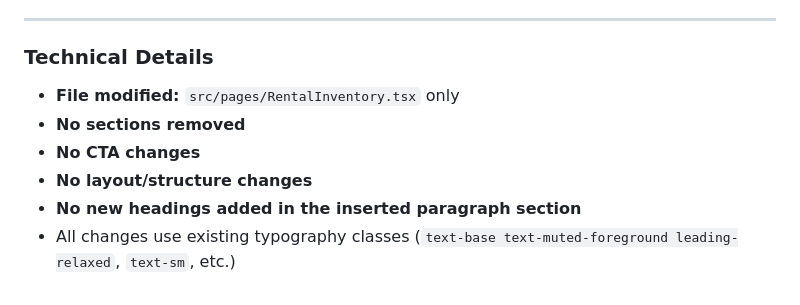
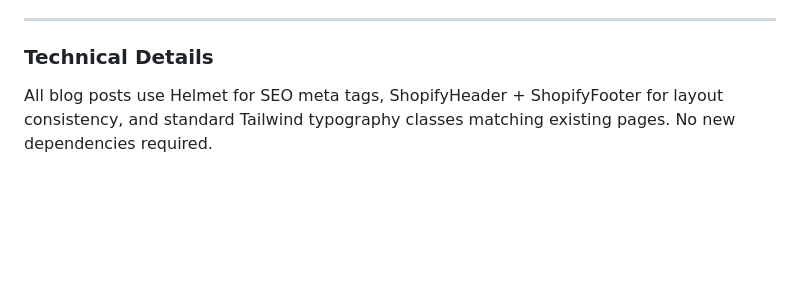
Before and after one commit to jerradgreen/sparkle-shine-letters, a Markdown page: .lovable/plan.md, the part around one of its changes. Drawn GitHub-style; blank space fills up the shorter version.

```diff
--- a/.lovable/plan.md
+++ b/.lovable/plan.md
@@ -64,9 +52,4 @@ Throughout the edits above, the primary phrase "marquee letter rental business"
 
 ### Technical Details
 
-- **File modified:** `src/pages/RentalInventory.tsx` only
-- **No sections removed**
-- **No CTA changes**
-- **No layout/structure changes**
-- **No new headings added in the inserted paragraph section**
-- All changes use existing typography classes (`text-base text-muted-foreground leading-relaxed`, `text-sm`, etc.)
+All blog posts use Helmet for SEO meta tags, ShopifyHeader + ShopifyFooter for layout consistency, and standard Tailwind typography classes matching existing pages. No new dependencies required.
```
Also changed, not shown: other parts of .lovable/plan.md (+33 -45 lines).
